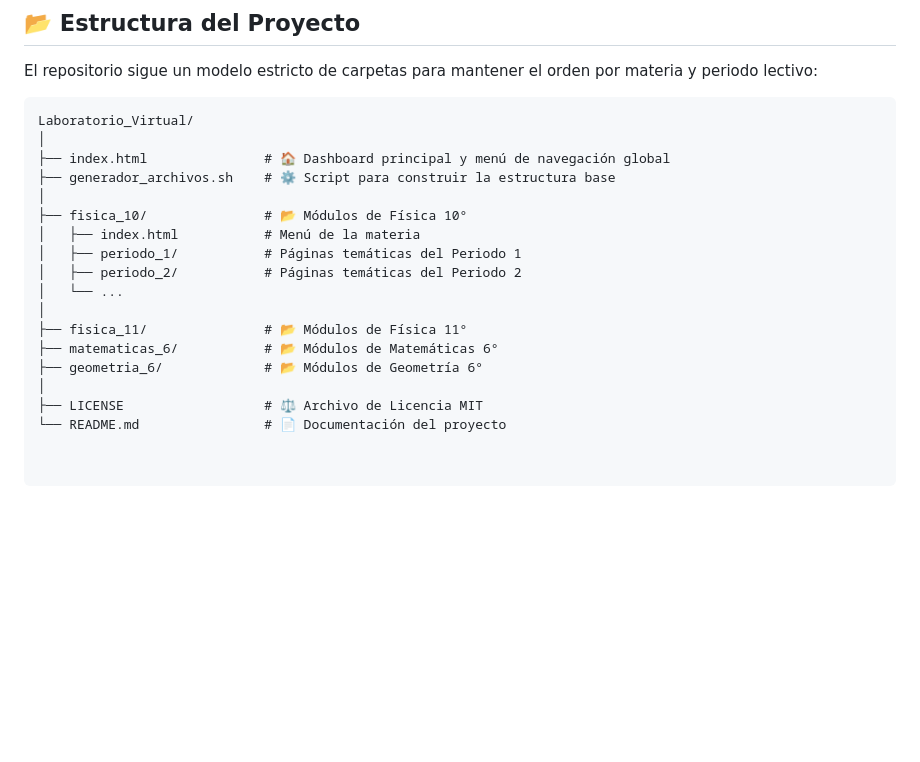
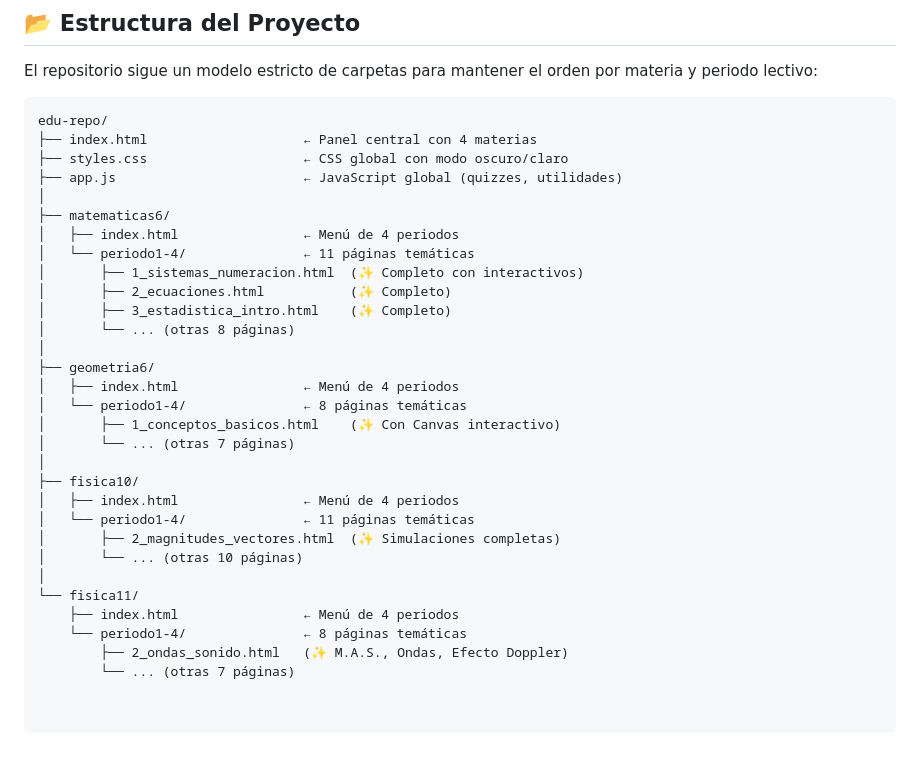
Before and after one commit to lumcab/VirtualLab, a Markdown page: README.md, the part around the change. Drawn GitHub-style; blank space fills up the shorter version.

Commit message:
Update folder structure and content descriptions in README

````diff
--- a/README.md
+++ b/README.md
@@ -63,20 +63,33 @@ Este proyecto utiliza un stack **"Vanilla"** (sin frameworks pesados) para garan
 El repositorio sigue un modelo estricto de carpetas para mantener el orden por materia y periodo lectivo:
 
 ```text
-Laboratorio_Virtual/
+edu-repo/
+├── index.html                    ← Panel central con 4 materias
+├── styles.css                    ← CSS global con modo oscuro/claro
+├── app.js                        ← JavaScript global (quizzes, utilidades)
 │
-├── index.html               # 🏠 Dashboard principal y menú de navegación global
-├── generador_archivos.sh    # ⚙️ Script para construir la estructura base
+├── matematicas6/
+│   ├── index.html                ← Menú de 4 periodos
+│   └── periodo1-4/               ← 11 páginas temáticas
+│       ├── 1_sistemas_numeracion.html  (✨ Completo con interactivos)
+│       ├── 2_ecuaciones.html           (✨ Completo)
+│       ├── 3_estadistica_intro.html    (✨ Completo)
+│       └── ... (otras 8 páginas)
 │
-├── fisica_10/               # 📂 Módulos de Física 10°
-│   ├── index.html           # Menú de la materia
-│   ├── periodo_1/           # Páginas temáticas del Periodo 1
-│   ├── periodo_2/           # Páginas temáticas del Periodo 2
-│   └── ...
+├── geometria6/
+│   ├── index.html                ← Menú de 4 periodos
+│   └── periodo1-4/               ← 8 páginas temáticas
+│       ├── 1_conceptos_basicos.html    (✨ Con Canvas interactivo)
+│       └── ... (otras 7 páginas)
 │
-├── fisica_11/               # 📂 Módulos de Física 11°
-├── matematicas_6/           # 📂 Módulos de Matemáticas 6°
-├── geometria_6/             # 📂 Módulos de Geometría 6°
+├── fisica10/
+│   ├── index.html                ← Menú de 4 periodos
+│   └── periodo1-4/               ← 11 páginas temáticas
+│       ├── 2_magnitudes_vectores.html  (✨ Simulaciones completas)
+│       └── ... (otras 10 páginas)
 │
-├── LICENSE                  # ⚖️ Archivo de Licencia MIT
-└── README.md                # 📄 Documentación del proyecto
+└── fisica11/
+    ├── index.html                ← Menú de 4 periodos
+    └── periodo1-4/               ← 8 páginas temáticas
+        ├── 2_ondas_sonido.html   (✨ M.A.S., Ondas, Efecto Doppler)
+        └── ... (otras 7 páginas)
````
